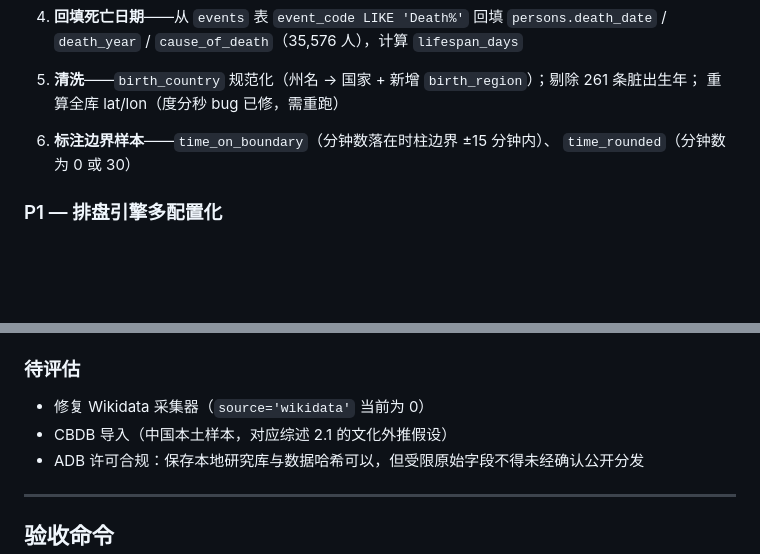
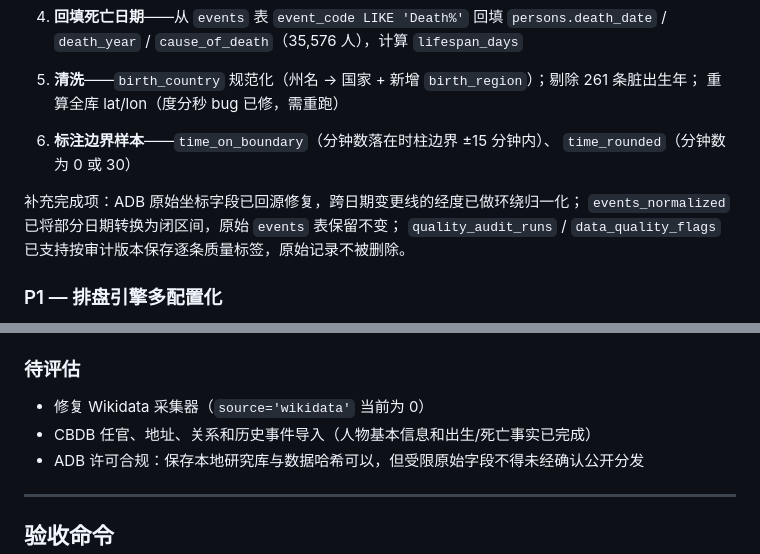
Before and after one commit to zhouningyi/numerology, a Markdown page: docs/实施计划.md, 2 parts joined by grey strips. GitHub-like rendering; blank space fills up the shorter version.

```diff
--- a/docs/实施计划.md
+++ b/docs/实施计划.md
@@ -100,6 +108,10 @@ numerology/canon/
 6. **标注边界样本**——`time_on_boundary`（分钟数落在时柱边界 ±15 分钟内）、
    `time_rounded`（分钟数为 0 或 30）
 
+补充完成项：ADB 原始坐标字段已回源修复，跨日期变更线的经度已做环绕归一化；
+`events_normalized` 已将部分日期转换为闭区间，原始 `events` 表保留不变；
+`quality_audit_runs` / `data_quality_flags` 已支持按审计版本保存逐条质量标签，原始记录不被删除。
+
 ### P1 — 排盘引擎多配置化
 
 - `bazi_configs` 表 + `bazi.config_id` + `engine_version`
@@ -157,7 +190,7 @@ numerology/canon/
 ### 待评估
 
 - 修复 Wikidata 采集器（`source='wikidata'` 当前为 0）
-- CBDB 导入（中国本土样本，对应综述 2.1 的文化外推假设）
+- CBDB 任官、地址、关系和历史事件导入（人物基本信息和出生/死亡事实已完成）
 - ADB 许可合规：保存本地研究库与数据哈希可以，但受限原始字段不得未经确认公开分发
 
 ---
```
Also changed, not shown: other parts of docs/实施计划.md (+41 -3 lines), docs/古籍逻辑提取初稿.md (added, +222 -0 lines).
